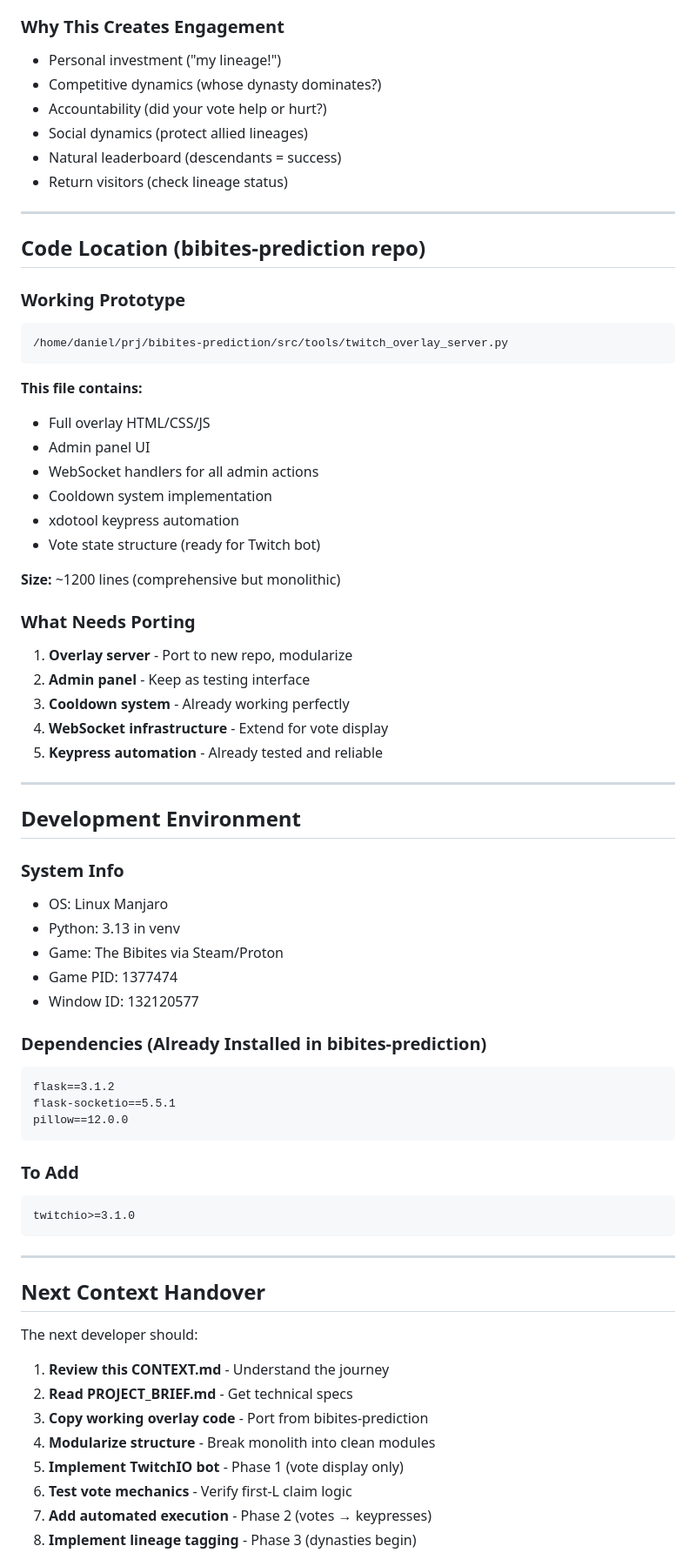
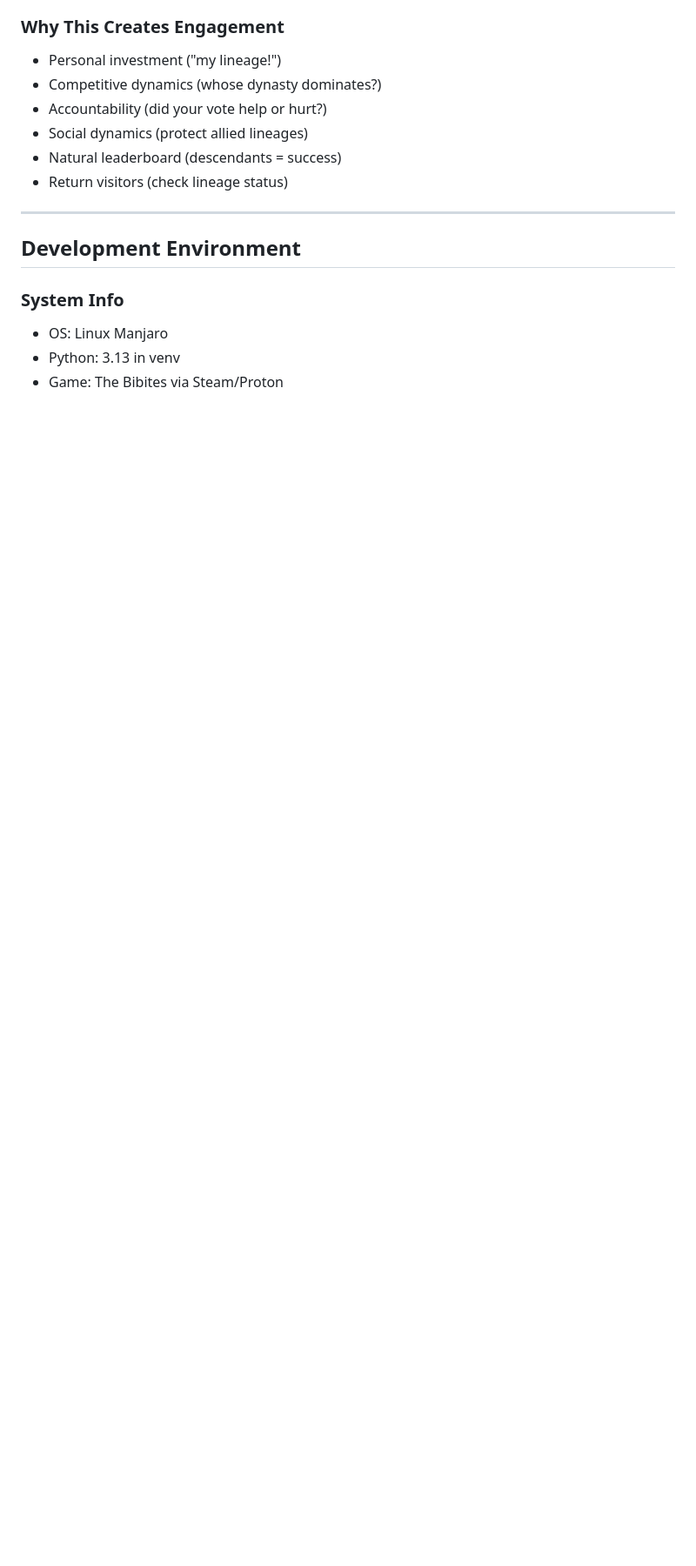
Before and after one commit to ddisisto/selection-protocol, a Markdown page: CONTEXT.md, the part around one of its changes. Shown at 87% size. Rendered like a GitHub page; blank space fills up the shorter version.

Commit message:
cleanup CONTEXT.md doc

````diff
--- a/CONTEXT.md
+++ b/CONTEXT.md
@@ -182,65 +181,9 @@ Timer Controls:
 
 ---
 
-## Code Location (bibites-prediction repo)
-
-### Working Prototype
-```
-/home/daniel/prj/bibites-prediction/src/tools/twitch_overlay_server.py
-```
-
-**This file contains:**
-- Full overlay HTML/CSS/JS
-- Admin panel UI
-- WebSocket handlers for all admin actions
-- Cooldown system implementation
-- xdotool keypress automation
-- Vote state structure (ready for Twitch bot)
-
-**Size:** ~1200 lines (comprehensive but monolithic)
-
-### What Needs Porting
-1. **Overlay server** - Port to new repo, modularize
-2. **Admin panel** - Keep as testing interface
-3. **Cooldown system** - Already working perfectly
-4. **WebSocket infrastructure** - Extend for vote display
-5. **Keypress automation** - Already tested and reliable
-
----
-
 ## Development Environment
 
 ### System Info
 - OS: Linux Manjaro
 - Python: 3.13 in venv
 - Game: The Bibites via Steam/Proton
-- Game PID: 1377474
-- Window ID: 132120577
-
-### Dependencies (Already Installed in bibites-prediction)
-```
-flask==3.1.2
-flask-socketio==5.5.1
-pillow==12.0.0
-```
-
-### To Add
-```
-twitchio>=3.1.0
-```
-
----
-
-## Next Context Handover
-
-The next developer should:
-
-1. **Review this CONTEXT.md** - Understand the journey
-2. **Read PROJECT_BRIEF.md** - Get technical specs
-3. **Copy working overlay code** - Port from bibites-prediction
-4. **Modularize structure** - Break monolith into clean modules
-5. **Implement TwitchIO bot** - Phase 1 (vote display only)
-6. **Test vote mechanics** - Verify first-L claim logic
-7. **Add automated execution** - Phase 2 (votes → keypresses)
-8. **Implement lineage tagging** - Phase 3 (dynasties begin)
-
````
Also changed, not shown: other parts of CONTEXT.md (+2 -19 lines).
